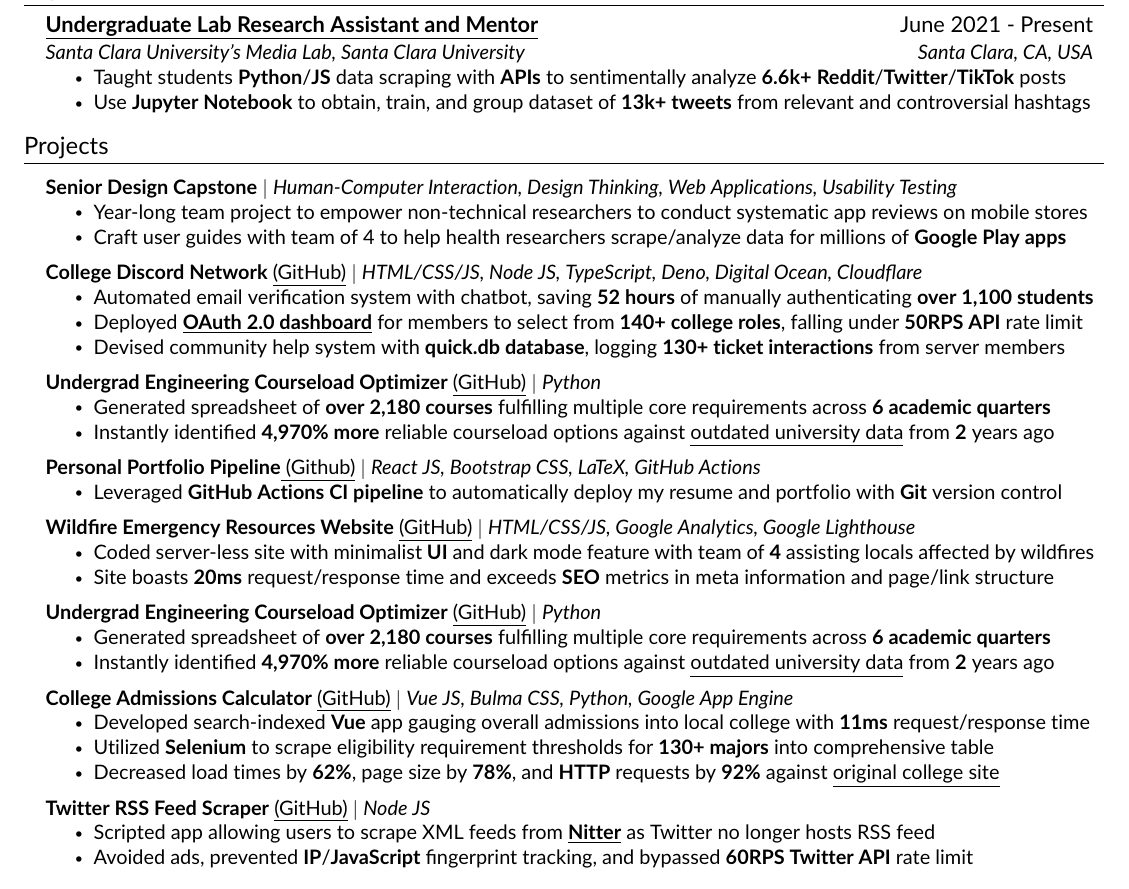
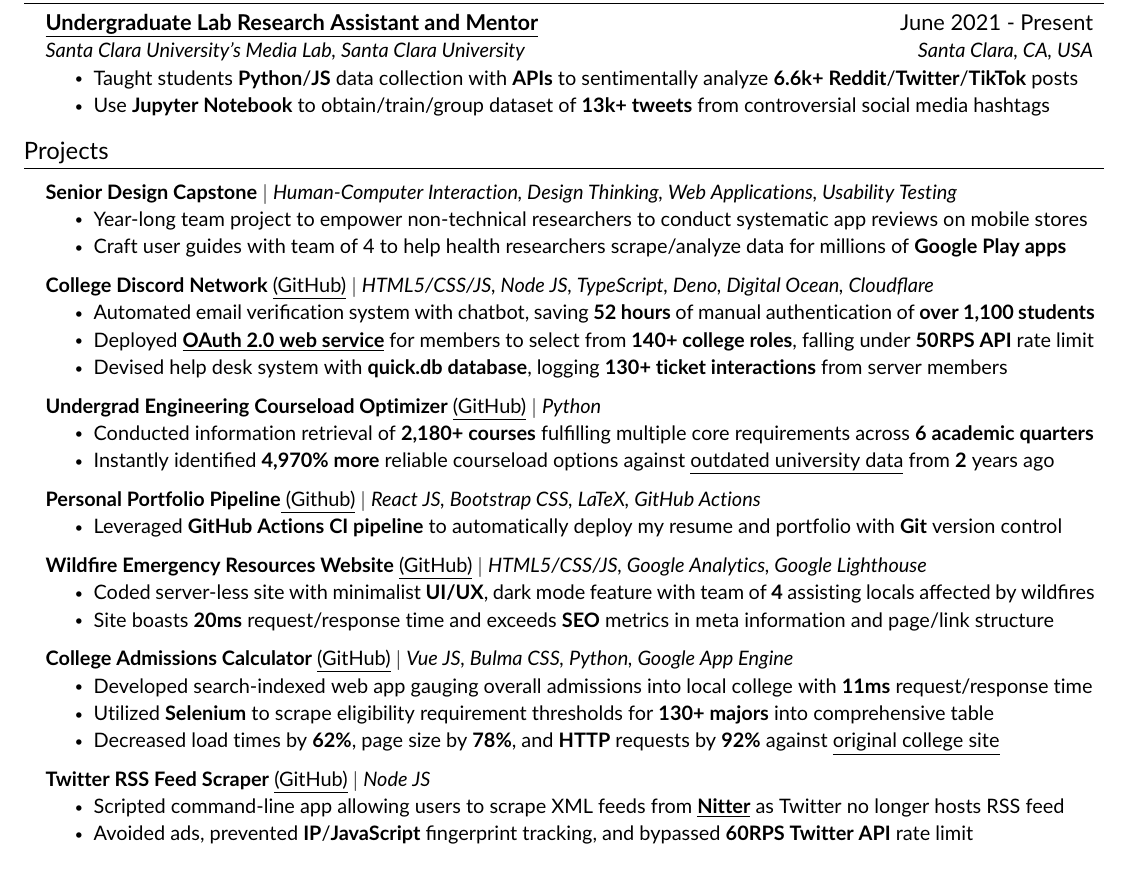
Before and after one commit to JAVAB3ANS/portfolio, a LaTeX CV (resume.tex, which reads resume/experience.tex, resume/projects.tex): part of the page, cut so that both start at the same text. Compiled offline with pdfLaTeX.

Commit message:
now with keywords!

```diff
--- a/resume/experience.tex
+++ b/resume/experience.tex
@@ -5,7 +5,7 @@
       {\href{https://webpages.scu.edu/ftp/medialab/about.html}{\underline{Undergraduate Lab Research Assistant and Mentor}}}{June 2021 - Present}
       {{Santa Clara University's Media Lab}, Santa Clara University}{Santa Clara, CA, USA}
       \resumeItemListStart
-        \resumeItem{Taught students  \textbf{Python}/\textbf{JS} data scraping with \textbf{APIs} to sentimentally analyze \textbf{6.6k+} \textbf{Reddit}/\textbf{Twitter}/\textbf{TikTok} posts}
-        \resumeItem{Use \textbf{Jupyter Notebook} to obtain, train, and group dataset of \textbf{13k+ tweets} from relevant and controversial hashtags}
+        \resumeItem{Taught students  \textbf{Python}/\textbf{JS} data collection with \textbf{APIs} to sentimentally analyze \textbf{6.6k+} \textbf{Reddit}/\textbf{Twitter}/\textbf{TikTok} posts}
+        \resumeItem{Use \textbf{Jupyter Notebook} to obtain/train/group dataset of \textbf{13k+ tweets} from controversial social media hashtags}
      \resumeItemListEnd
   \resumeSubHeadingListEnd
--- a/resume/projects.tex
+++ b/resume/projects.tex
@@ -8,16 +8,16 @@
         \resumeItem{Craft user guides with team of 4 to help health researchers scrape/analyze data for millions of \textbf{Google Play apps}}
           \resumeItemListEnd
       \resumeProjectHeading
-          {\textbf{College Discord Network} {\href{https://github.com/JAVAB3ANS/scu-discord-bot}{\underline{(GitHub)}}} $|$ \emph{HTML/CSS/JS, Node JS, TypeScript, Deno, Digital Ocean, Cloudflare}}{}
+          {\textbf{College Discord Network} {\href{https://github.com/JAVAB3ANS/scu-discord-bot}{\underline{(GitHub)}}} $|$ \emph{HTML5/CSS/JS, Node JS, TypeScript, Deno, Digital Ocean, Cloudflare}}{}
           \resumeItemListStart
-            \resumeItem{Automated email verification system with chatbot, saving \textbf{52 hours} of manually authenticating \textbf{over 1,100 students}}
-            \resumeItem{Deployed {\href{https://github.com/JAVAB3ANS/discord-oauth-roles-system}{\underline{\textbf{OAuth 2.0 dashboard}}} for members to select from \textbf{140+ college roles}, falling under \textbf{50RPS API} rate limit}}
-            \resumeItem{Devised community help system with \textbf{quick.db database}, logging \textbf{130+ ticket interactions} from server members}
+            \resumeItem{Automated email verification system with chatbot, saving \textbf{52 hours} of manual authentication of \textbf{over 1,100 students}}
+            \resumeItem{Deployed {\href{https://github.com/JAVAB3ANS/discord-oauth-roles-system}{\underline{\textbf{OAuth 2.0 web service}}} for members to select from \textbf{140+ college roles}, falling under \textbf{50RPS API} rate limit}}
+            \resumeItem{Devised help desk system with \textbf{quick.db database}, logging \textbf{130+ ticket interactions} from server members}
           \resumeItemListEnd
     \resumeProjectHeading
           {\textbf{Undergrad Engineering Courseload Optimizer} {\href{https://github.com/JAVAB3ANS/scu-double-dips}{\underline{(GitHub)}}} $|$ \emph{Python}}{}
           \resumeItemListStart
-            \resumeItem{Generated spreadsheet of \textbf{over 2,180 courses} fulfilling multiple core requirements across \textbf{6 academic quarters}}
+            \resumeItem{Conducted information retrieval of \textbf{2,180+ courses} fulfilling multiple core requirements across \textbf{6 academic quarters}}
             \resumeItem{Instantly identified \textbf{4,970\% more} reliable courseload options against {\href{https://www.scu.edu/media/school-of-engineering/pdfs/current-student-resources/undergraduate/Useful-Double-Dips-9.20.21.pdf}{\underline{outdated university data}} from \textbf{2} years ago}}
           \resumeItemListEnd
     \resumeProjectHeading
@@ -26,28 +26,22 @@
          \resumeItem{Leveraged \textbf{GitHub Actions CI pipeline} to automatically deploy my resume and portfolio with \textbf{Git} version control}
         \resumeItemListEnd
         \resumeProjectHeading
-          {\textbf{Wildfire Emergency Resources Website} {\href{https://github.com/dotimothy/scucomplexfires}{\underline{(GitHub)}}} $|$ \emph{HTML/CSS/JS, Google Analytics, Google Lighthouse}}{}
+          {\textbf{Wildfire Emergency Resources Website} {\href{https://github.com/dotimothy/scucomplexfires}{\underline{(GitHub)}}} $|$ \emph{HTML5/CSS/JS, Google Analytics, Google Lighthouse}}{}
           \resumeItemListStart
-            \resumeItem{Coded server-less site with minimalist \textbf{UI} and dark mode feature with team of \textbf{4} assisting locals affected by wildfires}
+            \resumeItem{Coded server-less site with minimalist \textbf{UI/UX}, dark mode feature with team of \textbf{4} assisting locals affected by wildfires}
             \resumeItem{Site boasts \textbf{20ms} request/response time and exceeds \textbf{SEO} metrics in meta information and page/link structure}
-          \resumeItemListEnd
-    \resumeProjectHeading
-          {\textbf{Undergrad Engineering Courseload Optimizer} {\href{https://github.com/JAVAB3ANS/scu-double-dips}{\underline{(GitHub)}}} $|$ \emph{Python}}{}
-          \resumeItemListStart
-            \resumeItem{Generated spreadsheet of \textbf{over 2,180 courses} fulfilling multiple core requirements across \textbf{6 academic quarters}}
-            \resumeItem{Instantly identified \textbf{4,970\% more} reliable courseload options against \href{https://www.scu.edu/media/school-of-engineering/pdfs/current-student-resources/undergraduate/Useful-Double-Dips-9.20.21.pdf}{\underline{outdated university data} from \textbf{2} years ago}}
           \resumeItemListEnd
     \resumeProjectHeading
           {\textbf{College Admissions Calculator} {\href{https://github.com/JAVAB3ANS/sjsu-ei}{\underline{(GitHub)}}} $|$ \emph{Vue JS, Bulma CSS, Python, Google App Engine}}{}
           \resumeItemListStart
-            \resumeItem{Developed search-indexed \textbf{Vue} app gauging overall admissions into local college with \textbf{11ms} request/response time}
+            \resumeItem{Developed search-indexed  web app gauging overall admissions into local college with \textbf{11ms} request/response time}
             \resumeItem{Utilized \textbf{Selenium} to scrape eligibility requirement thresholds for \textbf{130+ majors} into comprehensive table}
             \resumeItem{Decreased load times by \textbf{62\%}, page size by \textbf{78\%}, and \textbf{HTTP} requests by \textbf{92\%} against \href{https://www.sjsu.edu/admissions/impaction/freshmen-impaction-results/index.php}{\underline{original college site}}}
           \resumeItemListEnd
         \resumeProjectHeading
         {\textbf{Twitter RSS Feed Scraper} {\href{https://github.com/JAVAB3ANS/twitter-rss-scraper-without-auth}{\underline{(GitHub)}}} $|$ \emph{Node JS}}{}
             \resumeItemListStart
-                \resumeItem{Scripted app allowing users to scrape XML feeds from \href{https://www.inputmag.com/tech/nitter-is-a-new-front-end-for-twitter-that-helps-hide-you-from-advertisers}{\underline{\textbf{Nitter}}} as Twitter no longer hosts RSS feed}
+                \resumeItem{Scripted command-line app allowing users to scrape XML feeds from \href{https://www.inputmag.com/tech/nitter-is-a-new-front-end-for-twitter-that-helps-hide-you-from-advertisers}{\underline{\textbf{Nitter}}} as Twitter no longer hosts RSS feed}
                 \resumeItem{Avoided ads, prevented \textbf{IP}/\textbf{JavaScript} fingerprint tracking, and bypassed \textbf{60RPS Twitter API} rate limit}
             \resumeItemListEnd
     \resumeSubHeadingListEnd
```
Also changed, not shown: resume/skills.tex (+1 -1 lines).
